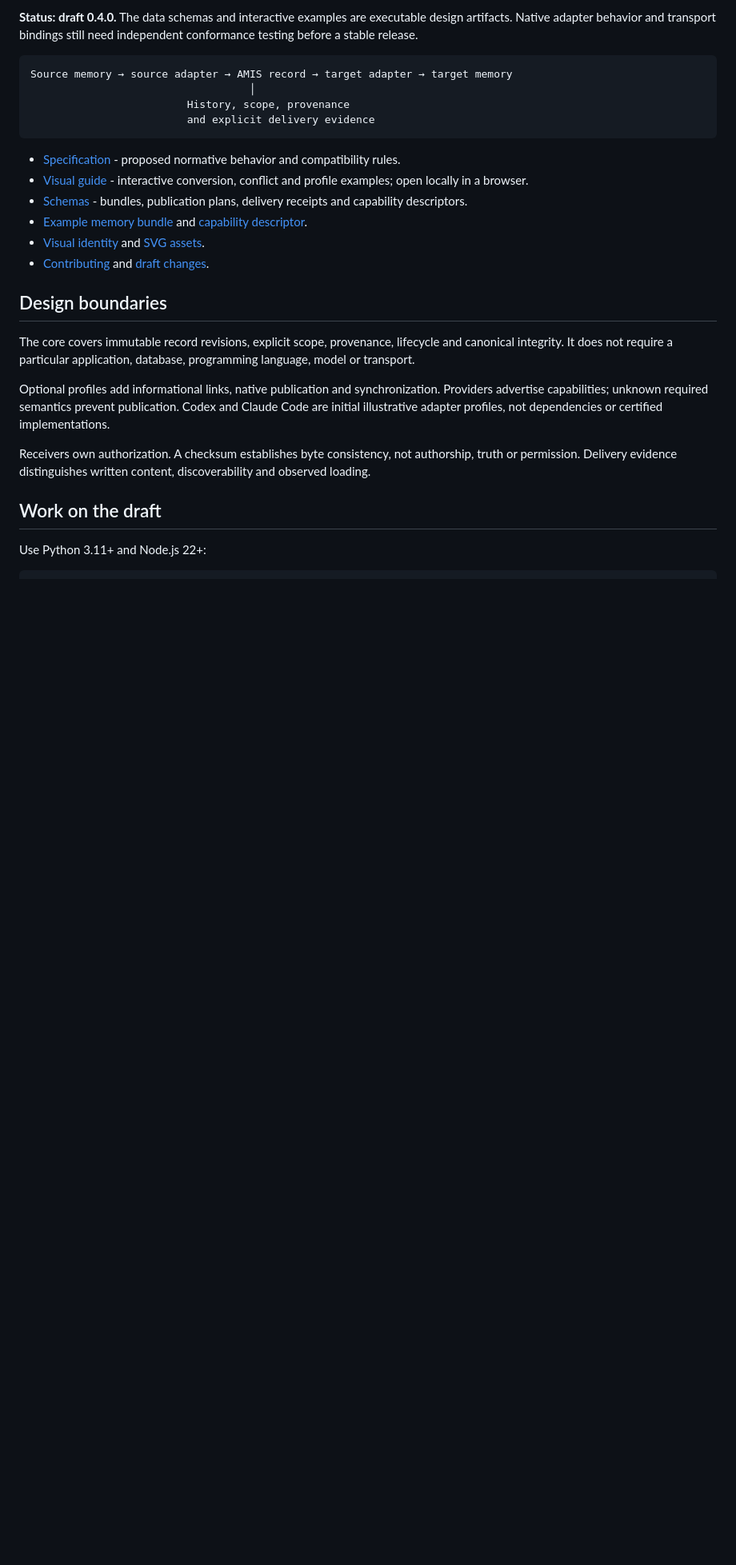
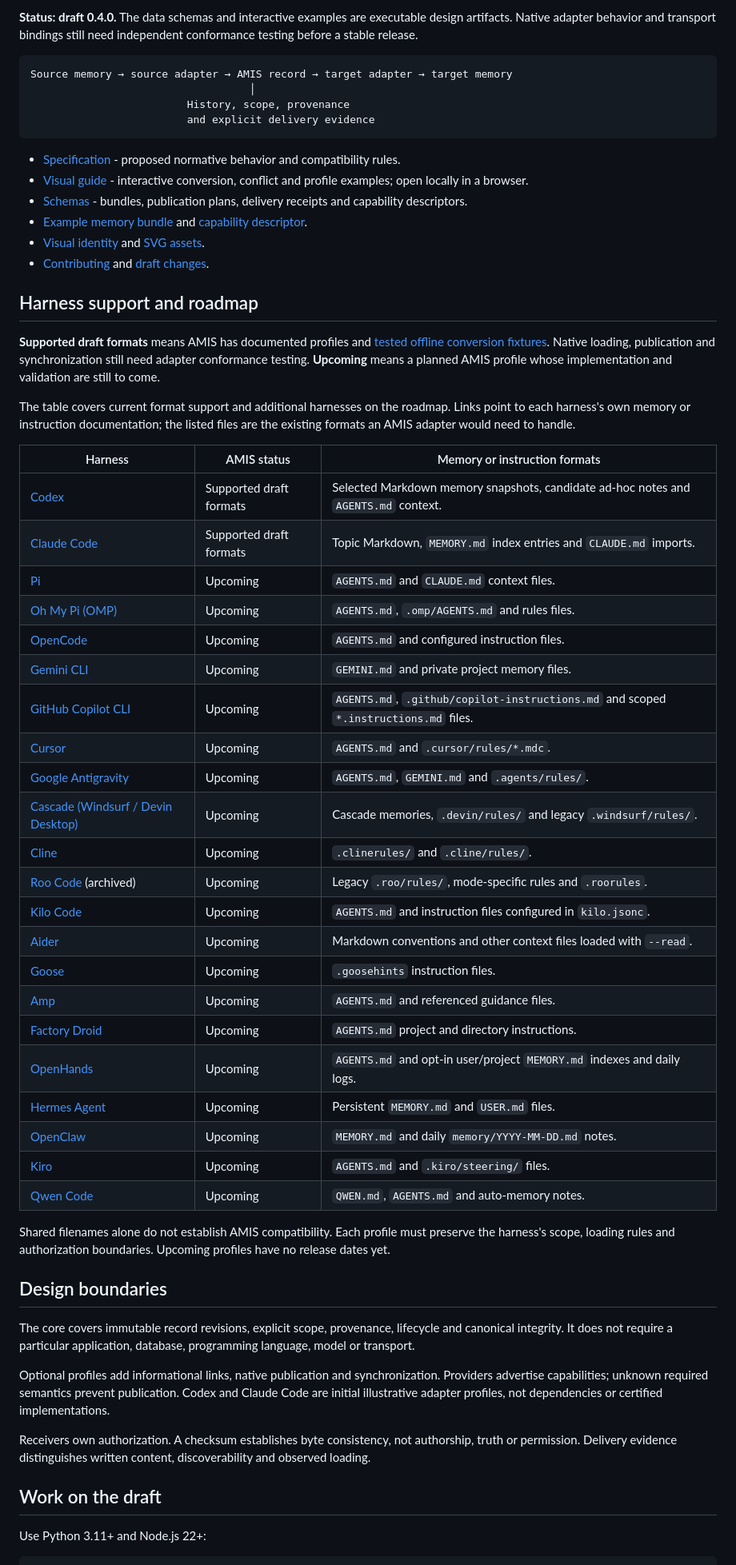
Before and after one commit to standing-desks/amis, a Markdown page: README.md, the part around the change. Shown at 80% size. Drawn GitHub-style; blank space fills up the shorter version.

Commit message:
docs: add the harness support and roadmap table

```diff
--- a/README.md
+++ b/README.md
@@ -21,6 +21,39 @@ Source memory → source adapter → AMIS record → target adapter → target m
 - [Example memory bundle](examples/project-feedback.amis.json) and [capability descriptor](examples/capabilities.json).
 - [Visual identity](docs/brand.html) and [SVG assets](docs/assets/brand/).
 - [Contributing](CONTRIBUTING.md) and [draft changes](CHANGELOG.md).
+
+## Harness support and roadmap
+
+**Supported draft formats** means AMIS has documented profiles and [tested offline conversion fixtures](tests/fixtures/conversions/README.md). Native loading, publication and synchronization still need adapter conformance testing. **Upcoming** means a planned AMIS profile whose implementation and validation are still to come.
+
+The table covers current format support and additional harnesses on the roadmap. Links point to each harness's own memory or instruction documentation; the listed files are the existing formats an AMIS adapter would need to handle.
+
+| Harness | AMIS status | Memory or instruction formats |
+| --- | --- | --- |
+| [Codex](https://learn.chatgpt.com/docs/agent-configuration/agents-md) | Supported draft formats | Selected Markdown memory snapshots, candidate ad-hoc notes and `AGENTS.md` context. |
+| [Claude Code](https://code.claude.com/docs/en/memory) | Supported draft formats | Topic Markdown, `MEMORY.md` index entries and `CLAUDE.md` imports. |
+| [Pi](https://github.com/earendil-works/pi/tree/main/packages/coding-agent#context-files) | Upcoming | `AGENTS.md` and `CLAUDE.md` context files. |
+| [Oh My Pi (OMP)](https://github.com/can1357/oh-my-pi/blob/main/docs/config-usage.md) | Upcoming | `AGENTS.md`, `.omp/AGENTS.md` and rules files. |
+| [OpenCode](https://docs.opencode.ai/docs/rules/) | Upcoming | `AGENTS.md` and configured instruction files. |
+| [Gemini CLI](https://github.com/google-gemini/gemini-cli/blob/main/docs/tools/memory.md) | Upcoming | `GEMINI.md` and private project memory files. |
+| [GitHub Copilot CLI](https://docs.github.com/en/copilot/how-tos/copilot-cli/customize-copilot/add-custom-instructions) | Upcoming | `AGENTS.md`, `.github/copilot-instructions.md` and scoped `*.instructions.md` files. |
+| [Cursor](https://cursor.com/docs/rules) | Upcoming | `AGENTS.md` and `.cursor/rules/*.mdc`. |
+| [Google Antigravity](https://antigravity.google/docs/rules) | Upcoming | `AGENTS.md`, `GEMINI.md` and `.agents/rules/`. |
+| [Cascade (Windsurf / Devin Desktop)](https://docs.devin.ai/desktop/cascade/memories) | Upcoming | Cascade memories, `.devin/rules/` and legacy `.windsurf/rules/`. |
+| [Cline](https://docs.cline.bot/customization/cline-rules) | Upcoming | `.clinerules/` and `.cline/rules/`. |
+| [Roo Code](https://roocodeinc.github.io/Roo-Code/features/custom-instructions/) (archived) | Upcoming | Legacy `.roo/rules/`, mode-specific rules and `.roorules`. |
+| [Kilo Code](https://kilo.ai/docs/customize/custom-instructions) | Upcoming | `AGENTS.md` and instruction files configured in `kilo.jsonc`. |
+| [Aider](https://aider.chat/docs/usage/conventions.html) | Upcoming | Markdown conventions and other context files loaded with `--read`. |
+| [Goose](https://github.com/block/goose/blob/main/documentation/docs/guides/context-engineering/using-goosehints.md) | Upcoming | `.goosehints` instruction files. |
+| [Amp](https://ampcode.com/docs/customize/agents-md) | Upcoming | `AGENTS.md` and referenced guidance files. |
+| [Factory Droid](https://docs.factory.com/harness/agents-md) | Upcoming | `AGENTS.md` project and directory instructions. |
+| [OpenHands](https://docs.openhands.dev/sdk/guides/persistent-memory) | Upcoming | `AGENTS.md` and opt-in user/project `MEMORY.md` indexes and daily logs. |
+| [Hermes Agent](https://hermes-agent.nousresearch.com/docs/user-guide/features/memory) | Upcoming | Persistent `MEMORY.md` and `USER.md` files. |
+| [OpenClaw](https://docs.openclaw.ai/concepts/memory) | Upcoming | `MEMORY.md` and daily `memory/YYYY-MM-DD.md` notes. |
+| [Kiro](https://kiro.dev/docs/steering/) | Upcoming | `AGENTS.md` and `.kiro/steering/` files. |
+| [Qwen Code](https://qwenlm.github.io/qwen-code-docs/en/users/features/memory/) | Upcoming | `QWEN.md`, `AGENTS.md` and auto-memory notes. |
+
+Shared filenames alone do not establish AMIS compatibility. Each profile must preserve the harness's scope, loading rules and authorization boundaries. Upcoming profiles have no release dates yet.
 
 ## Design boundaries
 
```
